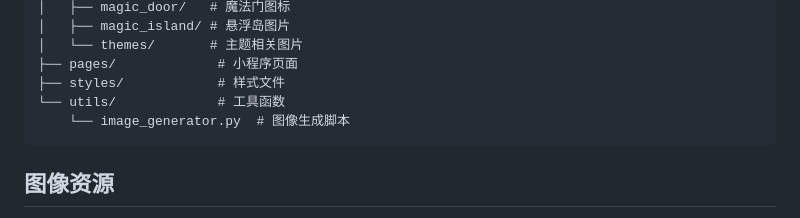
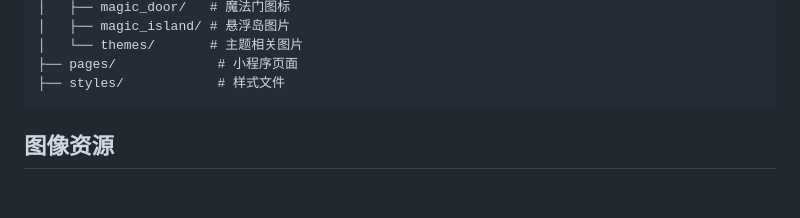
Before and after one commit to Agions/magic-heart, a Markdown page: README.md, the part around the change. Drawn GitHub-style; blank space fills up the shorter version.

````diff
--- a/README.md
+++ b/README.md
@@ -19,8 +19,6 @@
 │   └── themes/       # 主题相关图片
 ├── pages/             # 小程序页面
 ├── styles/            # 样式文件
-└── utils/             # 工具函数
-    └── image_generator.py  # 图像生成脚本
 ```
 
 ## 图像资源
````
